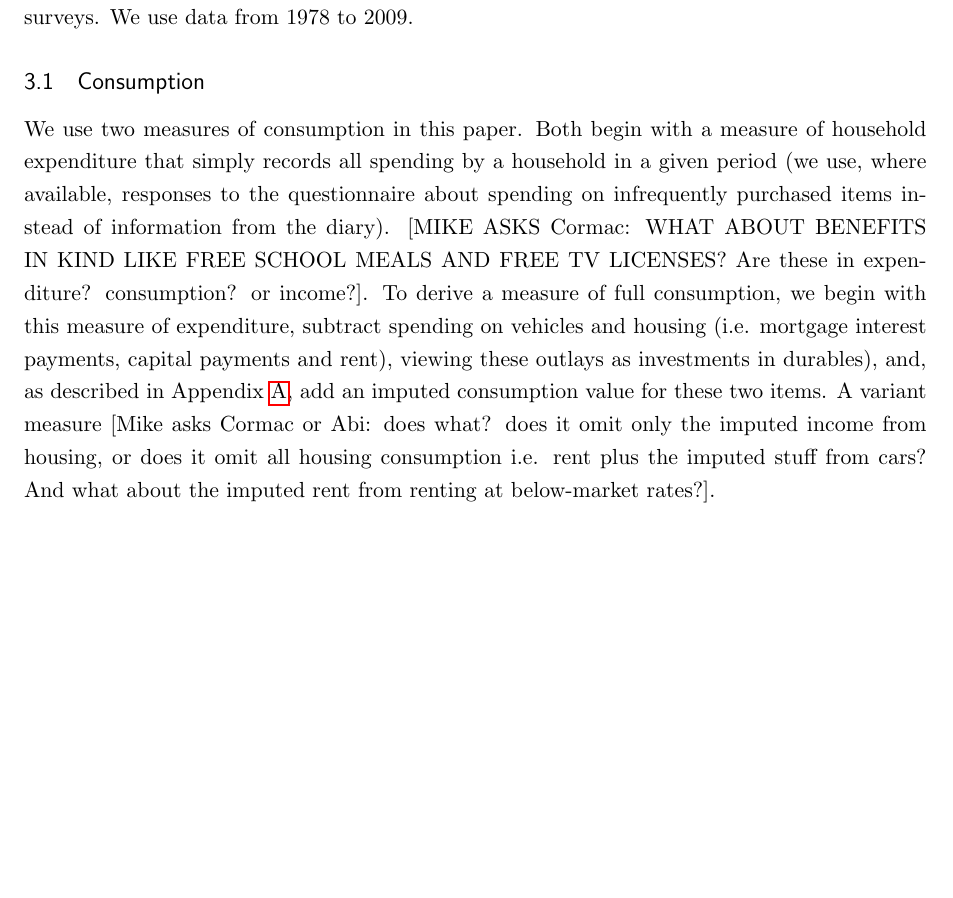
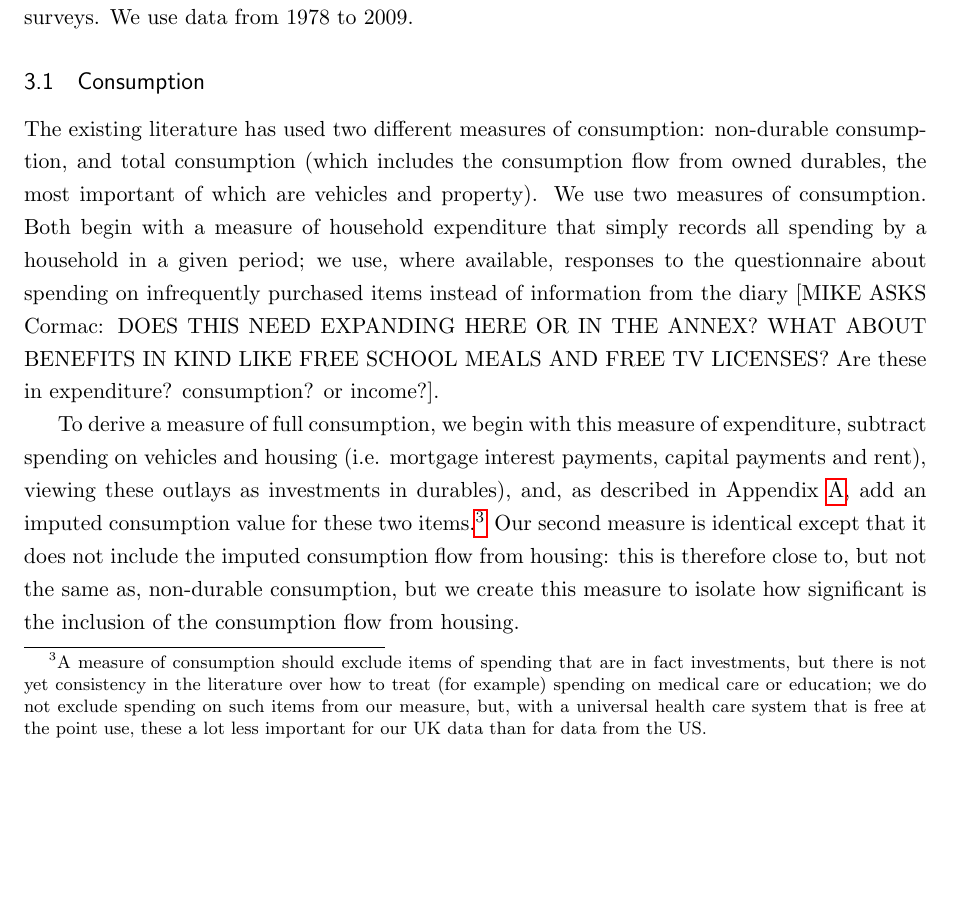
Before and after one commit to mikeb13603/ABOD_2, a LaTeX paper (ABOD_master.tex, which reads ABOD_data.tex): part of page 9 of 43 before the commit and part of page 9 of 44 after it, cut so that both start at the same text, the shorter picture padded with empty space. Compiled offline with pdfLaTeX; a missing bibliography style is replaced by a similar one.

Commit message:
Update ABOD_data.tex

```diff
--- a/ABOD_data.tex
+++ b/ABOD_data.tex
@@ -5,7 +5,10 @@ Our main dataset is the Living Costs and Food Survey (known between 2001 and 200
 The LCFS is an annual, nationally-representative, cross-sectional survey with an annual sample of between 5,000 and 7,000 households. Its primary purpose is to provide data for the calculation of the commodity  weights for the UK's price indices. It aims to collect a comprehensive measure of household spending with a two-week diary, in which respondents are asked to record everything they  purchase, supplemented by a questionnaire in which respondents are asked about any spending on infrequently purchased items over the past number of months (for example, respondents are asked to record any spending on motor vehicles in the past 12 months, but any spending on household fuel in the past 3 months). It also collects data on household income measured over a relatively short period, as is standard in UK household surveys. We use data from 1978 to 2009.
 
 \subsection{Consumption}
-We use two measures of consumption in this paper. Both begin with a measure of household expenditure that simply records all spending by a household in a given period (we use, where available, responses to the questionnaire about spending on infrequently purchased items instead of information from the diary). [MIKE ASKS Cormac: WHAT ABOUT BENEFITS IN KIND LIKE FREE SCHOOL MEALS AND FREE TV LICENSES? Are these in expenditure? consumption? or income?]. To derive a measure of full consumption, we begin with this measure of expenditure, subtract spending on vehicles and housing (i.e. mortgage interest payments, capital payments and rent), viewing these outlays as investments in durables), and, as described in Appendix \ref{data_annex}, add an imputed consumption value for these two items.  A variant measure [Mike asks Cormac or Abi: does what? does it omit only the imputed income from housing, or does it omit all housing consumption i.e. rent plus the imputed stuff from cars? And what about the imputed rent from renting at below-market rates?].
+The existing literature has used two different measures of consumption: non-durable consumption, and total consumption (which includes the consumption flow from owned durables, the most important of which are vehicles and property). We use two measures of consumption. Both begin with a measure of household expenditure that simply records all spending by a household in a given period; we use, where available, responses to the questionnaire about spending on infrequently purchased items instead of information from the diary  [MIKE ASKS Cormac: DOES THIS NEED EXPANDING HERE OR IN THE ANNEX? WHAT ABOUT BENEFITS IN KIND LIKE FREE SCHOOL MEALS AND FREE TV LICENSES? Are these in expenditure? consumption? or income?].
+
+To derive a measure of full consumption, we begin with this measure of expenditure, subtract spending on vehicles and housing (i.e. mortgage interest payments, capital payments and rent), viewing these outlays as investments in durables), and, as described in Appendix \ref{data_annex}, add an imputed consumption value for these two items.\footnote{A measure of consumption should exclude items of spending that are in fact investments, but there is not yet consistency in the literature over how to treat (for example) spending on medical care or education; we do not exclude spending on such items from our measure, but, with a universal health care system that is free at the point use, these a lot less important for our UK data than for data from the US.} Our second measure is identical except that it does not include the imputed consumption flow from housing: this is therefore close to, but not the same as, non-durable consumption, but we create this measure to isolate how significant is the inclusion of the consumption flow from housing.
+
 
 \subsection{Income}
 We use two different measures of income in this paper.  Our first is the usual measures of HBAI income before housing costs (see Appendix \ref{data_annex} and DWP (XXXX)). The second is a broader measure of income intended to be directly comparable with our measure of consumption. To derive this, we start with the HBAI BHC income measure and subtract payments made to students from the Student Loan Company (these are loans, but, for reasons unclear to us, are treated like income in the HBAI income measure), and then add an estimate of the consumption flow from housing and motor vehicles net of the cash payments made on the same. The second of these adjustments takes account of the fact that ownership of a particular durable can be considered to yield an imputed flow of income just as it can be considered to yield an flow of consumption benefits, and it means that we make exactly the same adjustments to the income measure that we make when moving from expenditure to consumption./footnote{This partly addresses the concern in \cite{Bavier2008} about some of the arguments made by MS. Bavier argues that one should not compare consumption only to the measure of income used in the official analysis of poverty but to the best measure of income that can be derived. As the derivation of a consumption measure typically starts with expenditure data and makes adjustments in keeping with theoretical and empirical evidence about how best that data can be used to predict deprivation, then the odds are stacked against income predicting living standards better than consumption unless a similar process is carried out to the income data.})
```
